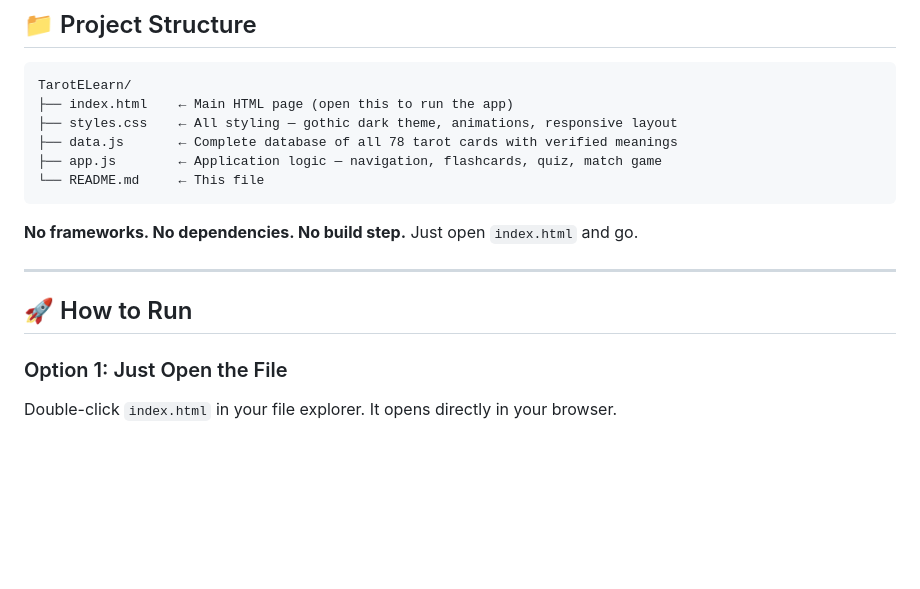
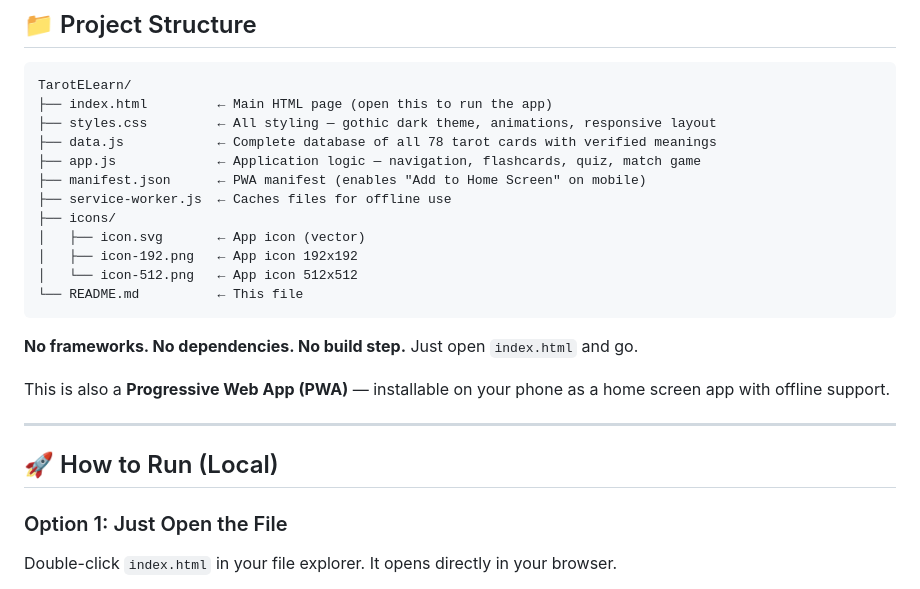
Before and after one commit to Exthyfrench/TarotELearn, a Markdown page: README.md, the part around one of its changes. Drawn GitHub-style; blank space fills up the shorter version.

Commit message:
Add PWA support, icons, and deployment docs

````diff
--- a/README.md
+++ b/README.md
@@ -12,18 +12,26 @@ A sleek, gothic-themed web application for learning all 78 tarot cards — their
 
 ```
 TarotELearn/
-├── index.html    ← Main HTML page (open this to run the app)
-├── styles.css    ← All styling — gothic dark theme, animations, responsive layout
-├── data.js       ← Complete database of all 78 tarot cards with verified meanings
-├── app.js        ← Application logic — navigation, flashcards, quiz, match game
-└── README.md     ← This file
+├── index.html         ← Main HTML page (open this to run the app)
+├── styles.css         ← All styling — gothic dark theme, animations, responsive layout
+├── data.js            ← Complete database of all 78 tarot cards with verified meanings
+├── app.js             ← Application logic — navigation, flashcards, quiz, match game
+├── manifest.json      ← PWA manifest (enables "Add to Home Screen" on mobile)
+├── service-worker.js  ← Caches files for offline use
+├── icons/
+│   ├── icon.svg       ← App icon (vector)
+│   ├── icon-192.png   ← App icon 192x192
+│   └── icon-512.png   ← App icon 512x512
+└── README.md          ← This file
 ```
 
 **No frameworks. No dependencies. No build step.** Just open `index.html` and go.
 
+This is also a **Progressive Web App (PWA)** — installable on your phone as a home screen app with offline support.
+
 ---
 
-## 🚀 How to Run
+## 🚀 How to Run (Local)
 
 ### Option 1: Just Open the File
 Double-click `index.html` in your file explorer. It opens directly in your browser.
````
Also changed, not shown: other parts of README.md (+65 -0 lines).
